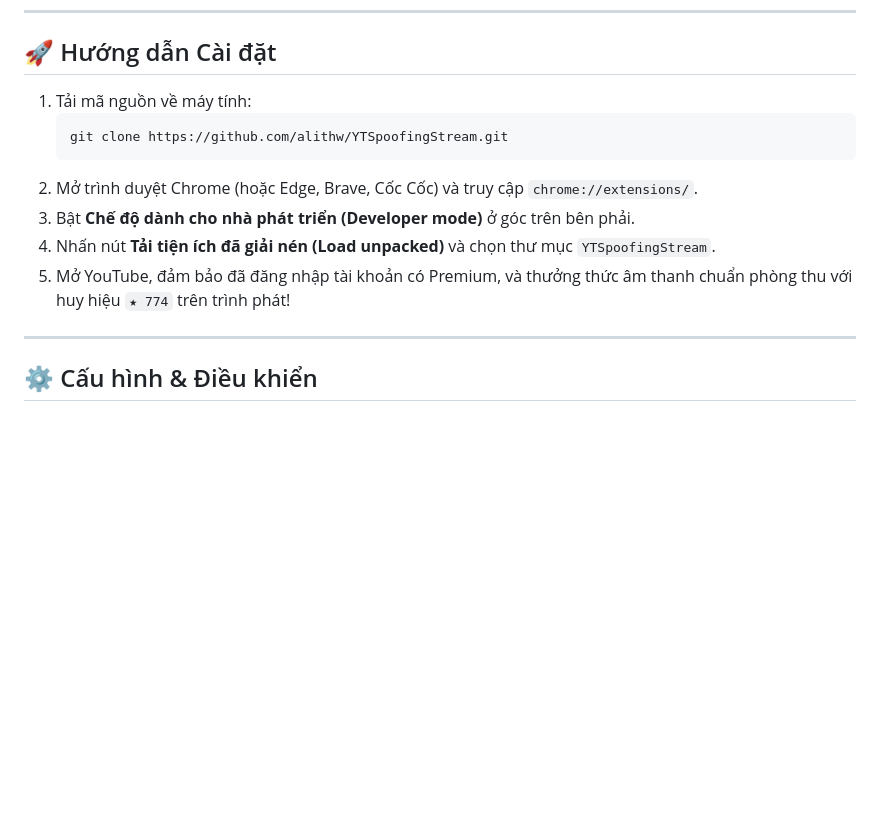
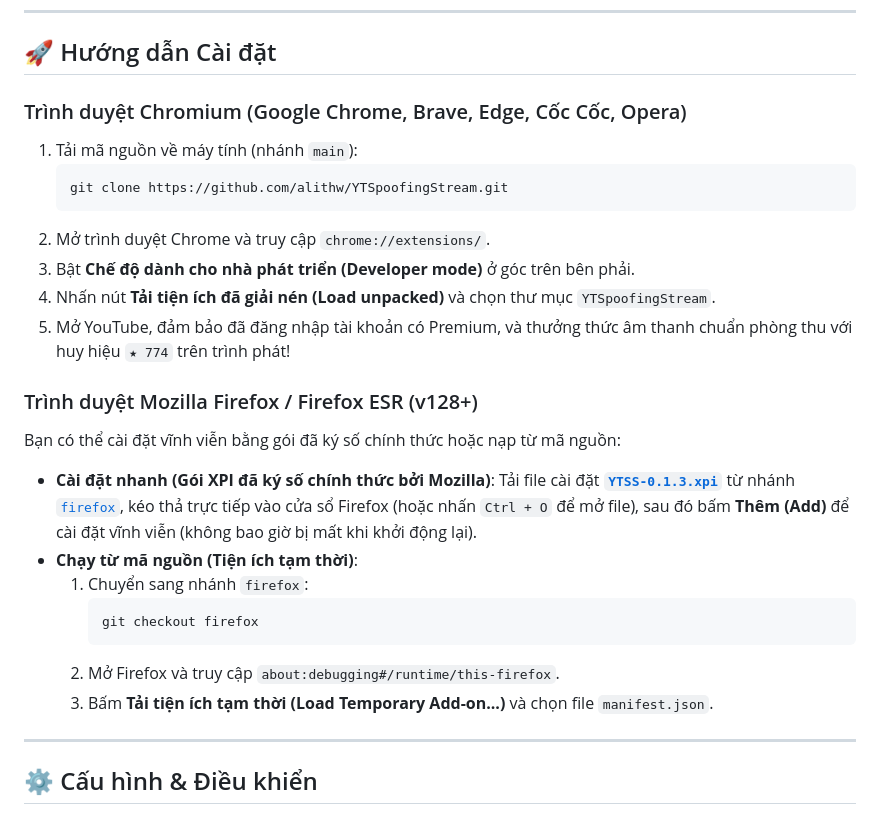
Before and after one commit to alithw/YTSpoofingStream, a Markdown page: README-vi.md, the part around the change. Drawn GitHub-style; blank space fills up the shorter version.

Commit message:
docs: add Firefox and Firefox ESR installation guide with signed XPI link

````diff
--- a/README-vi.md
+++ b/README-vi.md
@@ -155,14 +155,28 @@ Kết quả kiểm thử thực tế thời gian thực 100% thời lượng tr
 
 ## 🚀 Hướng dẫn Cài đặt
 
-1. Tải mã nguồn về máy tính:
+### Trình duyệt Chromium (Google Chrome, Brave, Edge, Cốc Cốc, Opera)
+1. Tải mã nguồn về máy tính (nhánh `main`):
    ```bash
    git clone https://github.com/alithw/YTSpoofingStream.git
    ```
-2. Mở trình duyệt Chrome (hoặc Edge, Brave, Cốc Cốc) và truy cập `chrome://extensions/`.
+2. Mở trình duyệt Chrome và truy cập `chrome://extensions/`.
 3. Bật **Chế độ dành cho nhà phát triển (Developer mode)** ở góc trên bên phải.
 4. Nhấn nút **Tải tiện ích đã giải nén (Load unpacked)** và chọn thư mục `YTSpoofingStream`.
 5. Mở YouTube, đảm bảo đã đăng nhập tài khoản có Premium, và thưởng thức âm thanh chuẩn phòng thu với huy hiệu `★ 774` trên trình phát!
+
+### Trình duyệt Mozilla Firefox / Firefox ESR (v128+)
+Bạn có thể cài đặt vĩnh viễn bằng gói đã ký số chính thức hoặc nạp từ mã nguồn:
+
+- **Cài đặt nhanh (Gói XPI đã ký số chính thức bởi Mozilla)**:
+  Tải file cài đặt [**`YTSS-0.1.3.xpi`**](https://github.com/alithw/YTSpoofingStream/raw/firefox/YTSS-0.1.3.xpi) từ nhánh [`firefox`](https://github.com/alithw/YTSpoofingStream/tree/firefox), kéo thả trực tiếp vào cửa sổ Firefox (hoặc nhấn `Ctrl + O` để mở file), sau đó bấm **Thêm (Add)** để cài đặt vĩnh viễn (không bao giờ bị mất khi khởi động lại).
+- **Chạy từ mã nguồn (Tiện ích tạm thời)**:
+  1. Chuyển sang nhánh `firefox`:
+     ```bash
+     git checkout firefox
+     ```
+  2. Mở Firefox và truy cập `about:debugging#/runtime/this-firefox`.
+  3. Bấm **Tải tiện ích tạm thời (Load Temporary Add-on...)** và chọn file `manifest.json`.
 
 ---
 
````
Also changed, not shown: README.md (+18 -5 lines).
